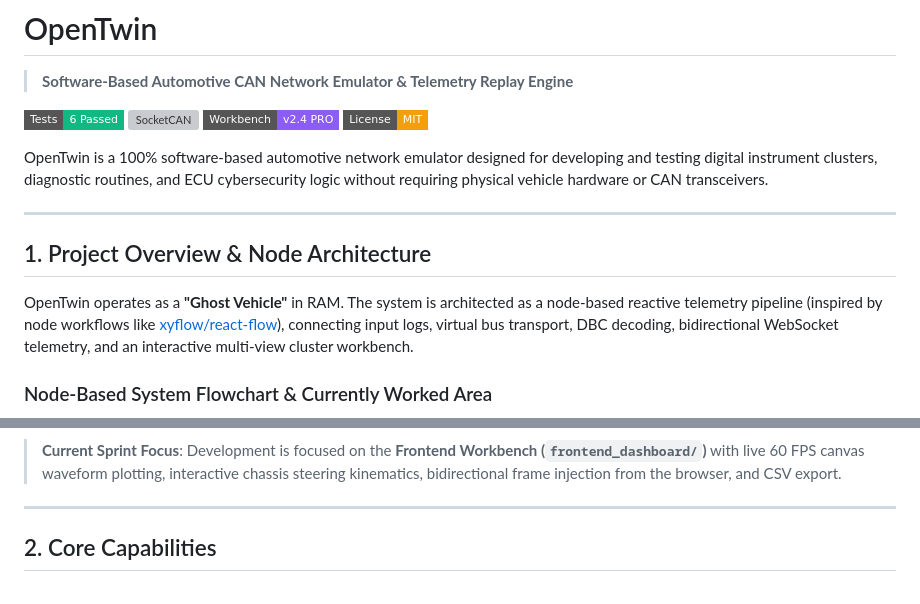
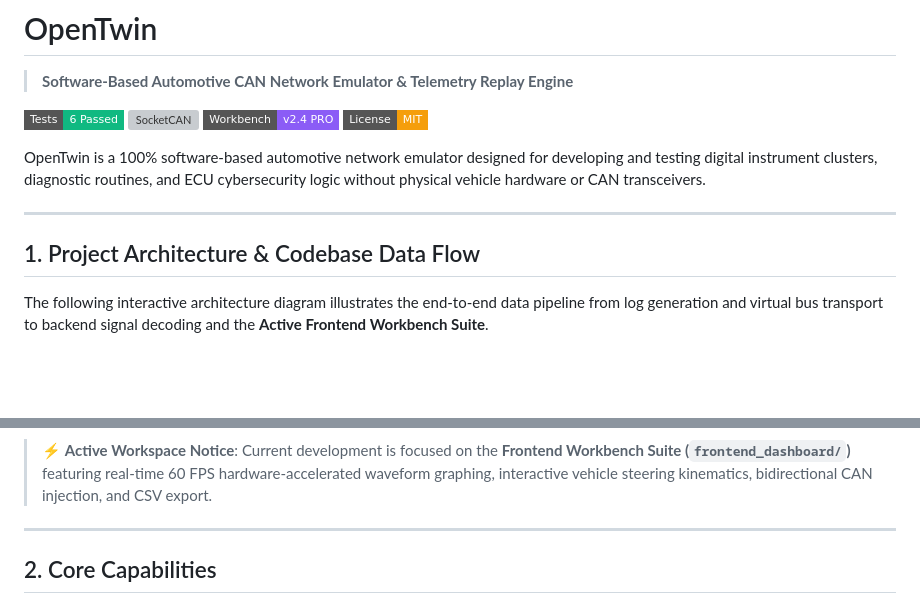
Before and after one commit to Ravish2807/OpenTwin, a Markdown page: README.md, 2 parts joined by grey strips. GitHub-like rendering; badges without logos; blank space fills up the shorter version; grey boxes are pictures that could not be loaded.

Commit message:
docs: integrate archify-style codebase architecture flow with descriptive arrows

````diff
--- a/README.md
+++ b/README.md
@@ -7,14 +7,12 @@
 [![Workbench](https://img.shields.io/badge/Workbench-v2.4%20PRO-8b5cf6?style=flat-square)](frontend_dashboard/)
 [![License: MIT](https://img.shields.io/badge/License-MIT-f59e0b?style=flat-square)](LICENSE)
 
-OpenTwin is a 100% software-based automotive network emulator designed for developing and testing digital instrument clusters, diagnostic routines, and ECU cybersecurity logic without requiring physical vehicle hardware or CAN transceivers.
+OpenTwin is a 100% software-based automotive network emulator designed for developing and testing digital instrument clusters, diagnostic routines, and ECU cybersecurity logic without physical vehicle hardware or CAN transceivers.
 
 ---
 
-## 1. Project Overview & Node Architecture
+## 1. Project Architecture & Codebase Data Flow
 
-OpenTwin operates as a **"Ghost Vehicle"** in RAM. The system is architected as a node-based reactive telemetry pipeline (inspired by node workflows like [xyflow/react-flow](https://github.com/xyflow/xyflow)), connecting input logs, virtual bus transport, DBC decoding, bidirectional WebSocket telemetry, and an interactive multi-view cluster workbench.
-
-### Node-Based System Flowchart & Currently Worked Area
+The following interactive architecture diagram illustrates the end-to-end data pipeline from log generation and virtual bus transport to backend signal decoding and the **Active Frontend Workbench Suite**.
 
 ```mermaid
@@ -80,6 +105,6 @@ flowchart TD
 ```
 
-> **Current Sprint Focus**: Development is focused on the **Frontend Workbench (`frontend_dashboard/`)** with live 60 FPS canvas waveform plotting, interactive chassis steering kinematics, bidirectional frame injection from the browser, and CSV export.
+> ⚡ **Active Workspace Notice**: Current development is focused on the **Frontend Workbench Suite (`frontend_dashboard/`)** featuring real-time 60 FPS hardware-accelerated waveform graphing, interactive vehicle steering kinematics, bidirectional CAN injection, and CSV export.
 
 ---
 
````
Also changed, not shown: other parts of README.md (+72 -45 lines).
